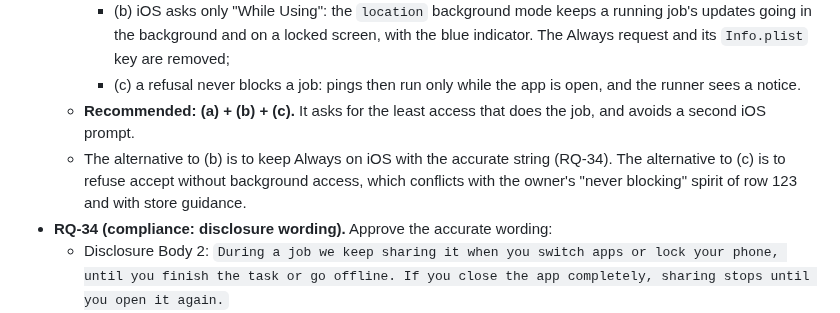
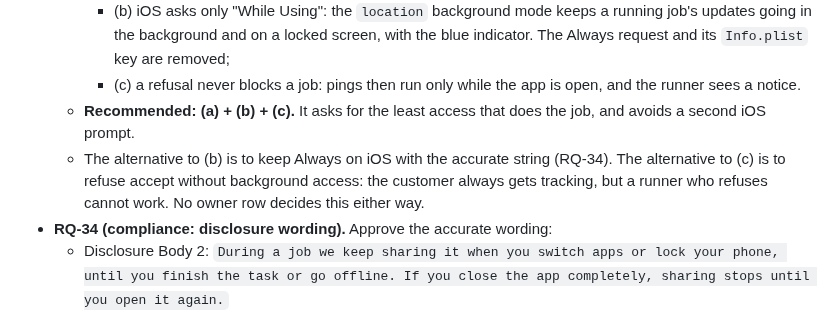
Before and after one commit to sanzio-br/nitume, a Markdown page: docs/audits/runner-gap-report.md, the part around the change. GitHub-like rendering.

Commit message:
docs(audits): RQ-33 alternative no longer reads a rule into row 123

```diff
--- a/docs/audits/runner-gap-report.md
+++ b/docs/audits/runner-gap-report.md
@@ -1161,7 +1161,7 @@ Already built and reused as-is (no change): R-01, R-06, R-07, R-09 (= C-24 `Menu
     - (b) iOS asks only "While Using": the `location` background mode keeps a running job's updates going in the background and on a locked screen, with the blue indicator. The Always request and its `Info.plist` key are removed;
     - (c) a refusal never blocks a job: pings then run only while the app is open, and the runner sees a notice.
   - **Recommended: (a) + (b) + (c).** It asks for the least access that does the job, and avoids a second iOS prompt.
-  - The alternative to (b) is to keep Always on iOS with the accurate string (RQ-34). The alternative to (c) is to refuse accept without background access, which conflicts with the owner's "never blocking" spirit of row 123 and with store guidance.
+  - The alternative to (b) is to keep Always on iOS with the accurate string (RQ-34). The alternative to (c) is to refuse accept without background access: the customer always gets tracking, but a runner who refuses cannot work. No owner row decides this either way.
 - **RQ-34 (compliance: disclosure wording).** Approve the accurate wording:
   - Disclosure Body 2: `During a job we keep sharing it when you switch apps or lock your phone, until you finish the task or go offline. If you close the app completely, sharing stops until you open it again.`
   - Job-start dialog: `Keep sharing your location during jobs` / `While you're on a job, Nitume Runner shares your location with the customer, also when you switch apps or lock your phone. It stops when you finish the task or go offline. If you close the app completely, sharing stops until you open it again.`
```
